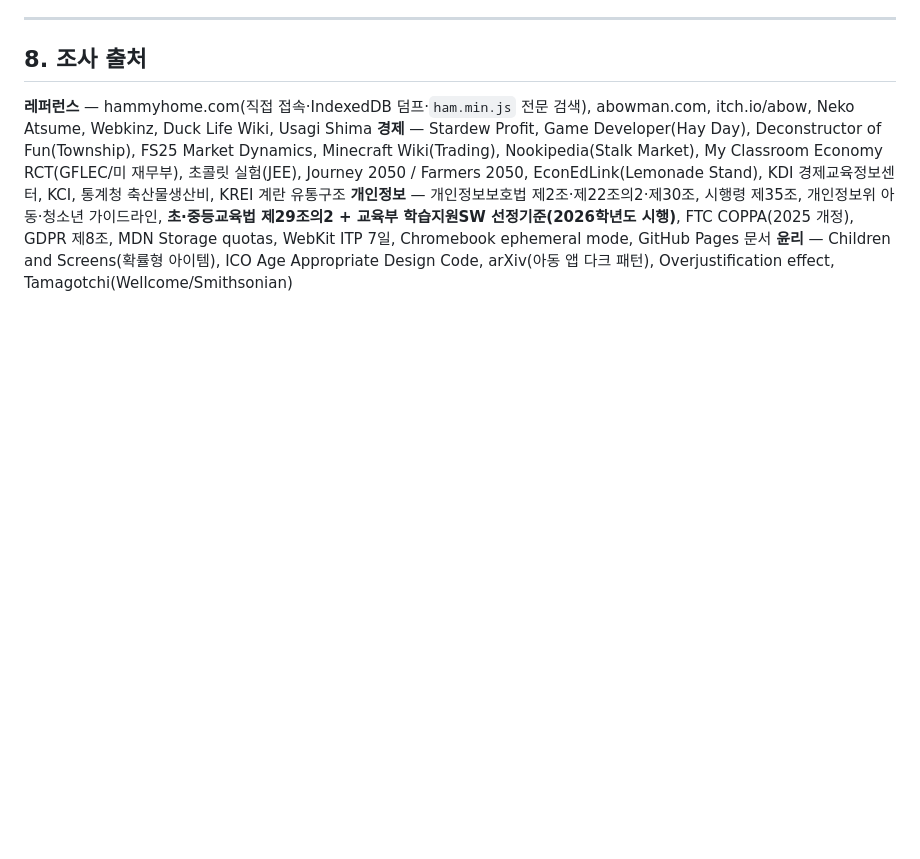
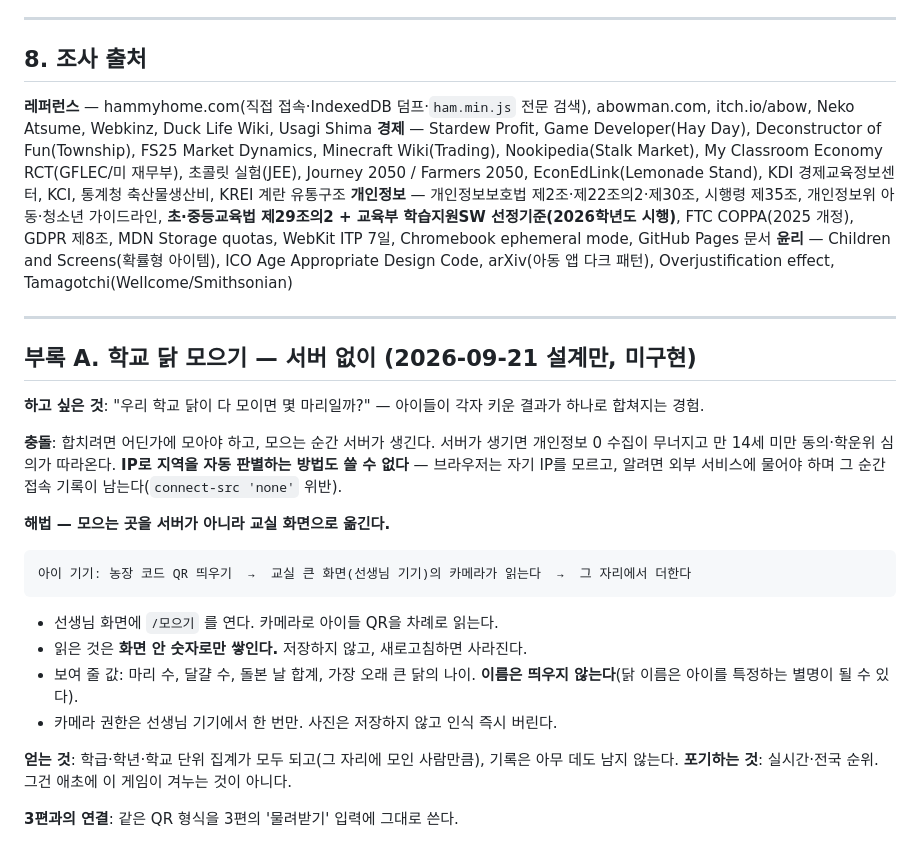
Before and after one commit to Kang-T/teacherpet, a Markdown page: docs/기획_시리즈_로드맵.md, the part around the change. Drawn GitHub-style; blank space fills up the shorter version.

Commit message:
docs: 학교 닭 모으기 — 서버 없이 교실 화면에서 모으는 설계 (미구현)
Co-Authored-By: Claude Opus 5 <noreply@anthropic.com>

````diff
--- a/docs/기획_시리즈_로드맵.md
+++ b/docs/기획_시리즈_로드맵.md
@@ -545,3 +545,27 @@ QR 이 생긴 뒤로는 길이 자체가 덜 중요해졌다.
 **경제** — Stardew Profit, Game Developer(Hay Day), Deconstructor of Fun(Township), FS25 Market Dynamics, Minecraft Wiki(Trading), Nookipedia(Stalk Market), My Classroom Economy RCT(GFLEC/미 재무부), 초콜릿 실험(JEE), Journey 2050 / Farmers 2050, EconEdLink(Lemonade Stand), KDI 경제교육정보센터, KCI, 통계청 축산물생산비, KREI 계란 유통구조
 **개인정보** — 개인정보보호법 제2조·제22조의2·제30조, 시행령 제35조, 개인정보위 아동·청소년 가이드라인, **초·중등교육법 제29조의2 + 교육부 학습지원SW 선정기준(2026학년도 시행)**, FTC COPPA(2025 개정), GDPR 제8조, MDN Storage quotas, WebKit ITP 7일, Chromebook ephemeral mode, GitHub Pages 문서
 **윤리** — Children and Screens(확률형 아이템), ICO Age Appropriate Design Code, arXiv(아동 앱 다크 패턴), Overjustification effect, Tamagotchi(Wellcome/Smithsonian)
+
+---
+
+## 부록 A. 학교 닭 모으기 — 서버 없이 (2026-09-21 설계만, 미구현)
+
+**하고 싶은 것**: "우리 학교 닭이 다 모이면 몇 마리일까?" — 아이들이 각자 키운 결과가 하나로 합쳐지는 경험.
+
+**충돌**: 합치려면 어딘가에 모아야 하고, 모으는 순간 서버가 생긴다. 서버가 생기면 개인정보 0 수집이 무너지고 만 14세 미만 동의·학운위 심의가 따라온다. **IP로 지역을 자동 판별하는 방법도 쓸 수 없다** — 브라우저는 자기 IP를 모르고, 알려면 외부 서비스에 물어야 하며 그 순간 접속 기록이 남는다(`connect-src 'none'` 위반).
+
+**해법 — 모으는 곳을 서버가 아니라 교실 화면으로 옮긴다.**
+
+```
+아이 기기: 농장 코드 QR 띄우기  →  교실 큰 화면(선생님 기기)의 카메라가 읽는다  →  그 자리에서 더한다
+```
+
+- 선생님 화면에 `/모으기` 를 연다. 카메라로 아이들 QR을 차례로 읽는다.
+- 읽은 것은 **화면 안 숫자로만 쌓인다.** 저장하지 않고, 새로고침하면 사라진다.
+- 보여 줄 값: 마리 수, 달걀 수, 돌본 날 합계, 가장 오래 큰 닭의 나이. **이름은 띄우지 않는다**(닭 이름은 아이를 특정하는 별명이 될 수 있다).
+- 카메라 권한은 선생님 기기에서 한 번만. 사진은 저장하지 않고 인식 즉시 버린다.
+
+**얻는 것**: 학급·학년·학교 단위 집계가 모두 되고(그 자리에 모인 사람만큼), 기록은 아무 데도 남지 않는다.
+**포기하는 것**: 실시간·전국 순위. 그건 애초에 이 게임이 겨누는 것이 아니다.
+
+**3편과의 연결**: 같은 QR 형식을 3편의 '물려받기' 입력에 그대로 쓴다.
````
